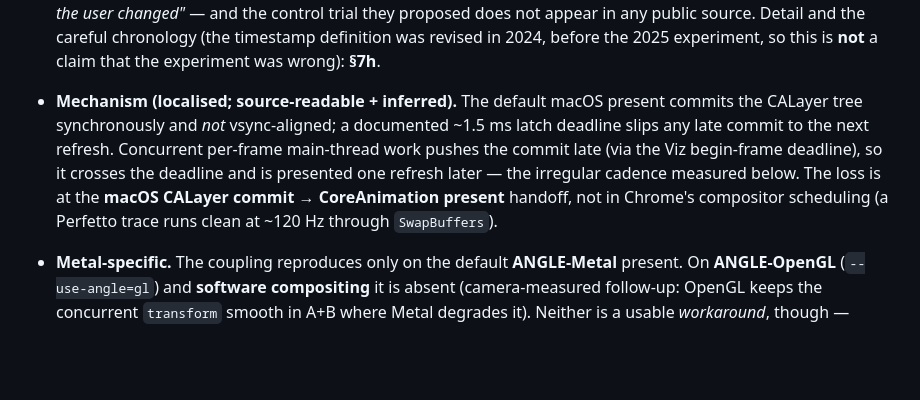
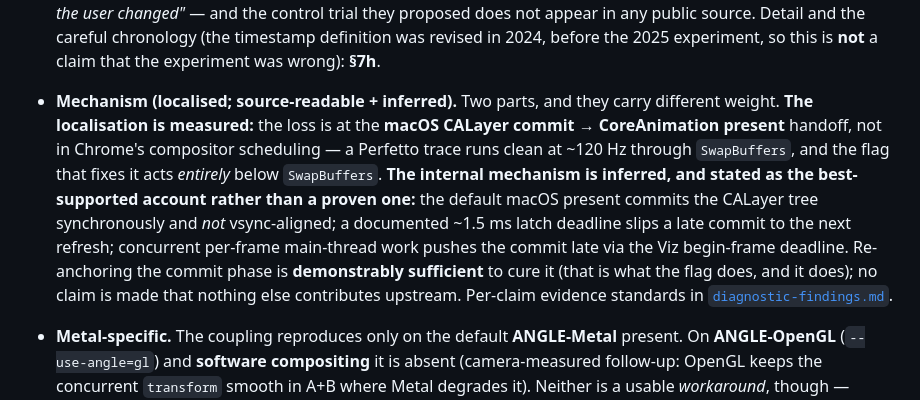
Before and after one commit to yury-s-88/chromium-bug-report, a Markdown page: README.md, the part around the change. Drawn GitHub-style; blank space fills up the shorter version.

```diff
--- a/README.md
+++ b/README.md
@@ -76,12 +76,16 @@ measurements — localised the cause and confirmed a fix. Details and per-claim
   (the timestamp definition was revised in 2024, before the 2025 experiment, so this is **not** a claim that
   the experiment was wrong): **§7h**.
 
-* **Mechanism (localised; source-readable + inferred).** The default macOS present commits the CALayer tree
-  synchronously and *not* vsync-aligned; a documented ~1.5 ms latch deadline slips any late commit to the
-  next refresh. Concurrent per-frame main-thread work pushes the commit late (via the Viz begin-frame
-  deadline), so it crosses the deadline and is presented one refresh later — the irregular cadence measured
-  below. The loss is at the **macOS CALayer commit → CoreAnimation present** handoff, not in Chrome's
-  compositor scheduling (a Perfetto trace runs clean at ~120 Hz through `SwapBuffers`).
+* **Mechanism (localised; source-readable + inferred).** Two parts, and they carry different weight. **The
+  localisation is measured:** the loss is at the **macOS CALayer commit → CoreAnimation present** handoff,
+  not in Chrome's compositor scheduling — a Perfetto trace runs clean at ~120 Hz through `SwapBuffers`, and
+  the flag that fixes it acts *entirely* below `SwapBuffers`. **The internal mechanism is inferred, and
+  stated as the best-supported account rather than a proven one:** the default macOS present commits the
+  CALayer tree synchronously and *not* vsync-aligned; a documented ~1.5 ms latch deadline slips a late commit
+  to the next refresh; concurrent per-frame main-thread work pushes the commit late via the Viz begin-frame
+  deadline. Re-anchoring the commit phase is **demonstrably sufficient** to cure it (that is what the flag
+  does, and it does); no claim is made that nothing else contributes upstream. Per-claim evidence standards
+  in [`diagnostic-findings.md`](diagnostic-findings.md).
 
 * **Metal-specific.** The coupling reproduces only on the default **ANGLE-Metal** present. On **ANGLE-OpenGL**
   (`--use-angle=gl`) and **software compositing** it is absent (camera-measured follow-up: OpenGL keeps the
```
Also changed, not shown: diagnostic-findings.md (+25 -12 lines).
